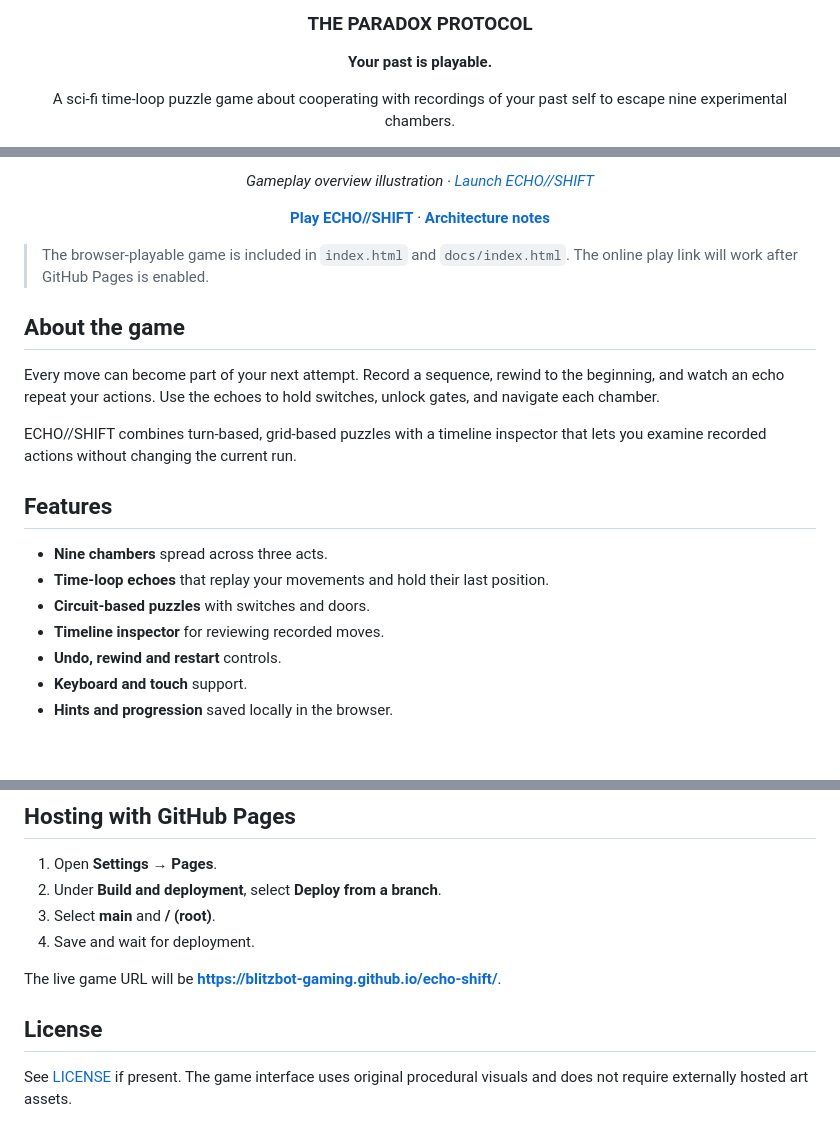
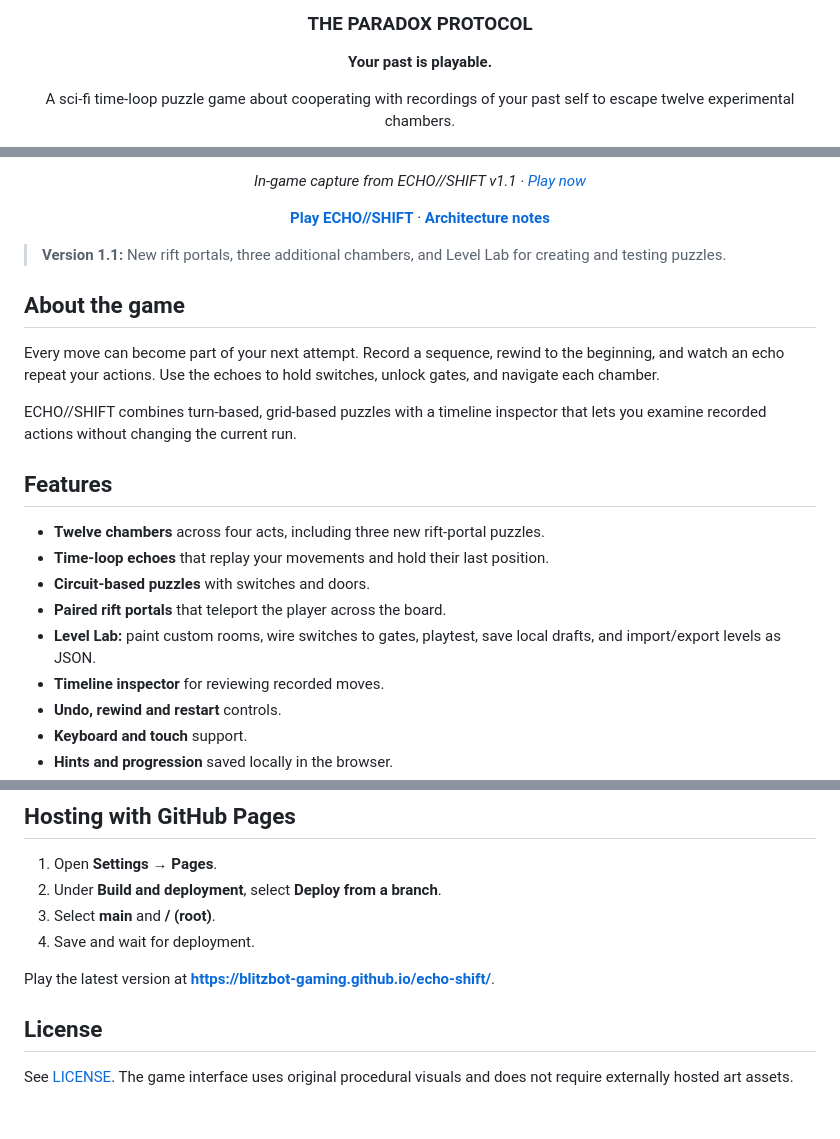
Before and after one commit to Blitzbot-Gaming/echo-shift, a Markdown page: README.md, 3 parts joined by grey strips. GitHub-like rendering; blank space fills up the shorter version.

Commit message:
Document v1.1 Level Lab and portals with real gameplay screenshot

```diff
--- a/README.md
+++ b/README.md
@@ -5,5 +5,5 @@
 
 **Your past is playable.**
 
-A sci-fi time-loop puzzle game about cooperating with recordings of your past self to escape nine experimental chambers.
+A sci-fi time-loop puzzle game about cooperating with recordings of your past self to escape twelve experimental chambers.
 
@@ -11,11 +11,11 @@ A sci-fi time-loop puzzle game about cooperating with recordings of your past se
 
-*Gameplay overview illustration · [Launch ECHO//SHIFT](./index.html)*
+*In-game capture from ECHO//SHIFT v1.1 · [Play now](https://blitzbot-gaming.github.io/echo-shift/)*
 
 **[Play ECHO//SHIFT](https://blitzbot-gaming.github.io/echo-shift/)** · **[Architecture notes](./ARCHITECTURE.md)**
 
 </div>
 
-> The browser-playable game is included in `index.html` and `docs/index.html`. The online play link will work after GitHub Pages is enabled.
+> **Version 1.1:** New rift portals, three additional chambers, and Level Lab for creating and testing puzzles.
 
 ## About the game
 
@@ -25,9 +25,11 @@ ECHO//SHIFT combines turn-based, grid-based puzzles with a timeline inspector th
 
 ## Features
 
-- **Nine chambers** spread across three acts.
+- **Twelve chambers** across four acts, including three new rift-portal puzzles.
 - **Time-loop echoes** that replay your movements and hold their last position.
 - **Circuit-based puzzles** with switches and doors.
+- **Paired rift portals** that teleport the player across the board.
+- **Level Lab:** paint custom rooms, wire switches to gates, playtest, save local drafts, and import/export levels as JSON.
 - **Timeline inspector** for reviewing recorded moves.
 - **Undo, rewind and restart** controls.
 - **Keyboard and touch** support.
@@ -114,8 +116,8 @@ The GitHub Actions workflow compiles the TypeScript and runs the Node.js test su
 3. Select **main** and **/ (root)**.
 4. Save and wait for deployment.
 
-The live game URL will be **https://blitzbot-gaming.github.io/echo-shift/**.
+Play the latest version at **https://blitzbot-gaming.github.io/echo-shift/**.
 
 ## License
 
-See [LICENSE](./LICENSE) if present. The game interface uses original procedural visuals and does not require externally hosted art assets.
+See [LICENSE](./LICENSE). The game interface uses original procedural visuals and does not require externally hosted art assets.
```
Also changed, not shown: other parts of README.md (+2 -2 lines).
